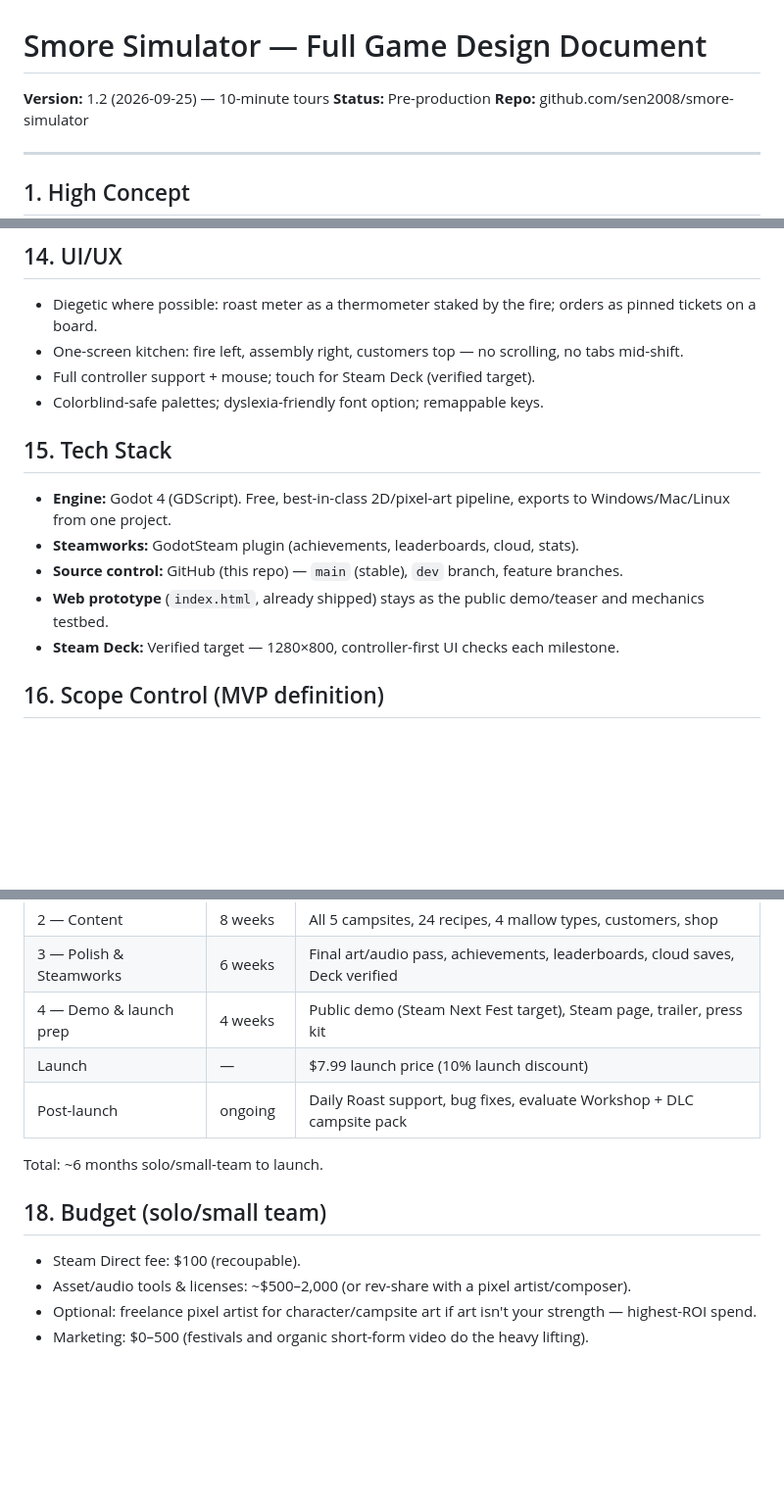
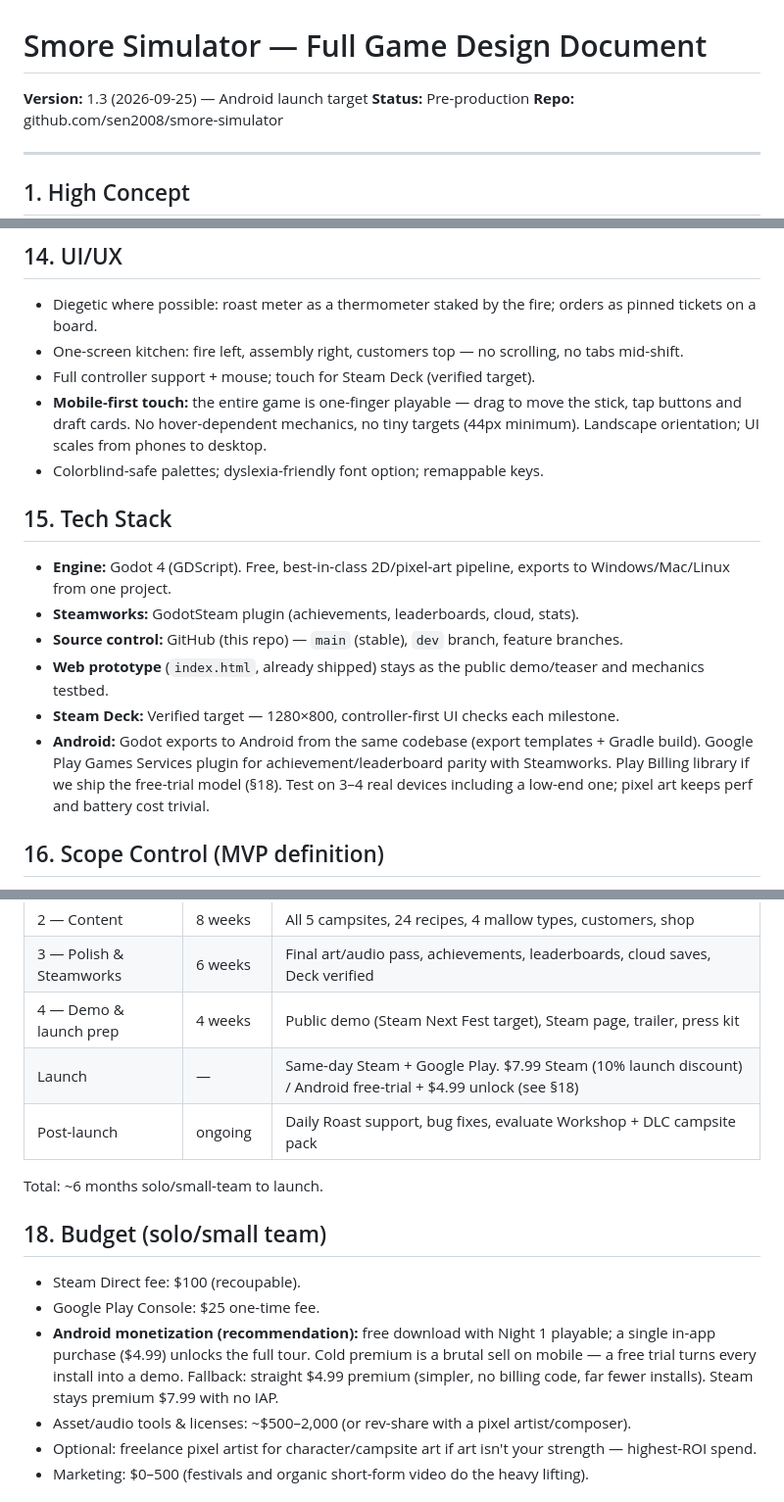
Before and after one commit to sen2008/smore-simulator, a Markdown page: DESIGN.md, 3 parts joined by grey strips. Shown at 98% size. Drawn GitHub-style; blank space fills up the shorter version.

Commit message:
Add Android as day-one launch platform (touch-first, free-trial monetization)

```diff
--- a/DESIGN.md
+++ b/DESIGN.md
@@ -1,6 +1,6 @@
 # Smore Simulator — Full Game Design Document
 
-**Version:** 1.2 (2026-09-25) — 10-minute tours
+**Version:** 1.3 (2026-09-25) — Android launch target
 **Status:** Pre-production
 **Repo:** github.com/sen2008/smore-simulator
 
@@ -168,6 +168,7 @@ The fantasy is "can you handle *tonight's* fire?" — not "did you memorize leve
 - Diegetic where possible: roast meter as a thermometer staked by the fire; orders as pinned tickets on a board.
 - One-screen kitchen: fire left, assembly right, customers top — no scrolling, no tabs mid-shift.
 - Full controller support + mouse; touch for Steam Deck (verified target).
+- **Mobile-first touch:** the entire game is one-finger playable — drag to move the stick, tap buttons and draft cards. No hover-dependent mechanics, no tiny targets (44px minimum). Landscape orientation; UI scales from phones to desktop.
 - Colorblind-safe palettes; dyslexia-friendly font option; remappable keys.
 
 ## 15. Tech Stack
@@ -177,6 +178,7 @@ The fantasy is "can you handle *tonight's* fire?" — not "did you memorize leve
 - **Source control:** GitHub (this repo) — `main` (stable), `dev` branch, feature branches.
 - **Web prototype** (`index.html`, already shipped) stays as the public demo/teaser and mechanics testbed.
 - **Steam Deck:** Verified target — 1280×800, controller-first UI checks each milestone.
+- **Android:** Godot exports to Android from the same codebase (export templates + Gradle build). Google Play Games Services plugin for achievement/leaderboard parity with Steamworks. Play Billing library if we ship the free-trial model (§18). Test on 3–4 real devices including a low-end one; pixel art keeps perf and battery cost trivial.
 
 ## 16. Scope Control (MVP definition)
 
@@ -192,7 +194,7 @@ The fantasy is "can you handle *tonight's* fire?" — not "did you memorize leve
 | 2 — Content | 8 weeks | All 5 campsites, 24 recipes, 4 mallow types, customers, shop |
 | 3 — Polish & Steamworks | 6 weeks | Final art/audio pass, achievements, leaderboards, cloud saves, Deck verified |
 | 4 — Demo & launch prep | 4 weeks | Public demo (Steam Next Fest target), Steam page, trailer, press kit |
-| Launch | — | $7.99 launch price (10% launch discount) |
+| Launch | — | Same-day Steam + Google Play. $7.99 Steam (10% launch discount) / Android free-trial + $4.99 unlock (see §18) |
 | Post-launch | ongoing | Daily Roast support, bug fixes, evaluate Workshop + DLC campsite pack |
 
 Total: ~6 months solo/small-team to launch.
@@ -200,6 +202,8 @@ Total: ~6 months solo/small-team to launch.
 ## 18. Budget (solo/small team)
 
 - Steam Direct fee: $100 (recoupable).
+- Google Play Console: $25 one-time fee.
+- **Android monetization (recommendation):** free download with Night 1 playable; a single in-app purchase ($4.99) unlocks the full tour. Cold premium is a brutal sell on mobile — a free trial turns every install into a demo. Fallback: straight $4.99 premium (simpler, no billing code, far fewer installs). Steam stays premium $7.99 with no IAP.
 - Asset/audio tools & licenses: ~$500–2,000 (or rev-share with a pixel artist/composer).
 - Optional: freelance pixel artist for character/campsite art if art isn't your strength — highest-ROI spend.
 - Marketing: $0–500 (festivals and organic short-form video do the heavy lifting).
```
Also changed, not shown: other parts of DESIGN.md (+3 -0 lines).
